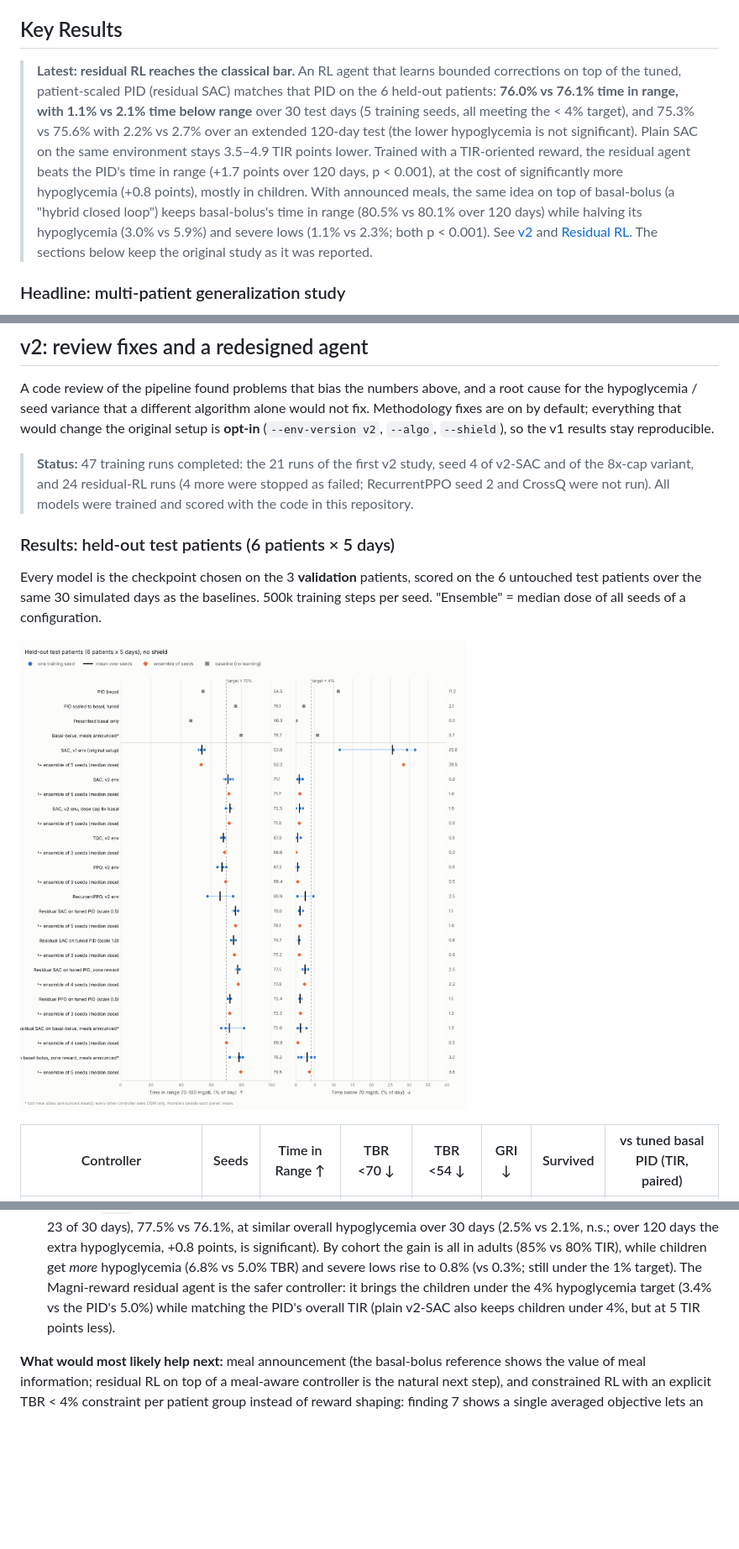
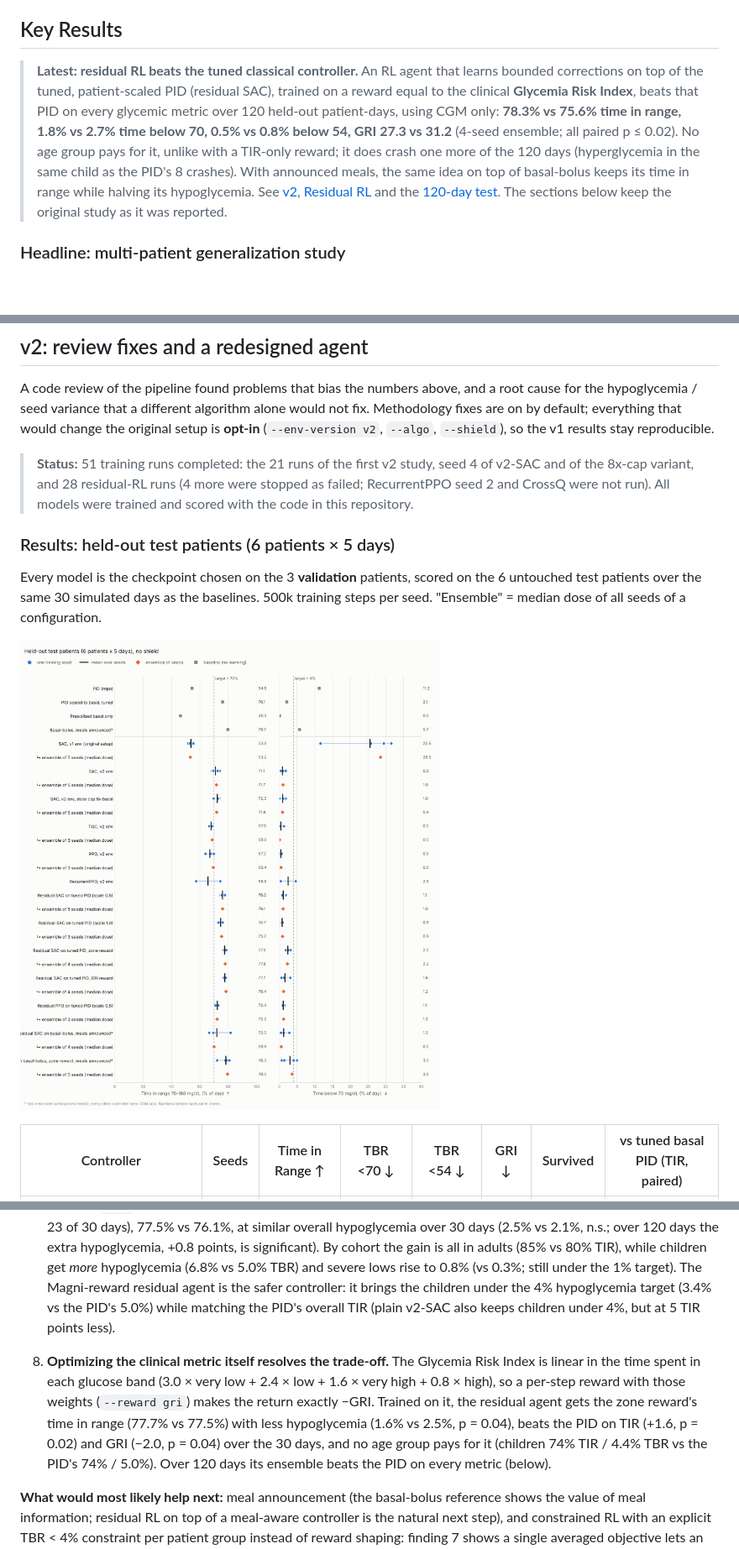
Before and after one commit to ZUBAIR300Z/glucose-rl, a Markdown page: README.md, 3 parts joined by grey strips. Shown at 84% size. Rendered like a GitHub page; pictures changed too: docs/study_comparison.png; blank space fills up the shorter version.

```diff
--- a/README.md
+++ b/README.md
@@ -39,21 +39,19 @@ UVA/Padova Type-1 Diabetes simulator.**
 
 ## Key Results
 
-> **Latest: residual RL reaches the classical bar.** An RL agent that learns
-> bounded corrections on top of the tuned, patient-scaled PID (residual SAC)
-> matches that PID on the 6 held-out patients: **76.0% vs 76.1% time in range,
-> with 1.1% vs 2.1% time below range** over 30 test days (5 training seeds,
-> all meeting the < 4% target), and 75.3% vs 75.6% with 2.2% vs 2.7% over an
-> extended 120-day test (the lower hypoglycemia is not significant). Plain
-> SAC on the same environment stays 3.5–4.9 TIR points lower. Trained with a
-> TIR-oriented reward, the residual agent beats the PID's time in range
-> (+1.7 points over 120 days, p < 0.001), at the cost of significantly more
-> hypoglycemia (+0.8 points), mostly in children. With announced meals, the
-> same idea on top of basal-bolus (a "hybrid closed loop") keeps
-> basal-bolus's time in range (80.5% vs 80.1% over 120 days) while halving
-> its hypoglycemia (3.0% vs 5.9%) and severe lows (1.1% vs 2.3%; both
-> p < 0.001). See [v2](#v2-review-fixes-and-a-redesigned-agent)
-> and [Residual RL](#residual-rl-on-top-of-the-tuned-pid). The sections below
+> **Latest: residual RL beats the tuned classical controller.** An RL agent
+> that learns bounded corrections on top of the tuned, patient-scaled PID
+> (residual SAC), trained on a reward equal to the clinical **Glycemia Risk
+> Index**, beats that PID on every glycemic metric over 120 held-out
+> patient-days, using CGM only: **78.3% vs 75.6% time in range, 1.8% vs 2.7%
+> time below 70, 0.5% vs 0.8% below 54, GRI 27.3 vs 31.2** (4-seed
+> ensemble; all paired p ≤ 0.02). No age group pays for it, unlike with a
+> TIR-only reward; it does crash one more of the 120 days (hyperglycemia in
+> the same child as the PID's 8 crashes). With announced meals, the same
+> idea on top of basal-bolus keeps its time in range while halving its
+> hypoglycemia. See [v2](#v2-review-fixes-and-a-redesigned-agent),
+> [Residual RL](#residual-rl-on-top-of-the-tuned-pid) and the
+> [120-day test](#v2-review-fixes-and-a-redesigned-agent). The sections below
 > keep the original study as it was reported.
 
 ### Headline: multi-patient generalization study
@@ -237,8 +235,8 @@ alone would not fix. Methodology fixes are on by default; everything that
 would change the original setup is **opt-in** (`--env-version v2`, `--algo`,
 `--shield`), so the v1 results stay reproducible.
 
-> **Status:** 47 training runs completed: the 21 runs of the first v2 study,
-> seed 4 of v2-SAC and of the 8x-cap variant, and 24 residual-RL runs (4
+> **Status:** 51 training runs completed: the 21 runs of the first v2 study,
+> seed 4 of v2-SAC and of the 8x-cap variant, and 28 residual-RL runs (4
 > more were stopped as failed; RecurrentPPO seed 2 and CrossQ were not run).
 > All models were trained and scored with the code in this repository.
 
@@ -327,6 +327,17 @@ lower is better).
    overall TIR (plain v2-SAC also keeps children under 4%, but at 5 TIR
    points less).
 
+8. **Optimizing the clinical metric itself resolves the trade-off.** The
+   Glycemia Risk Index is linear in the time spent in each glucose band
+   (3.0 × very low + 2.4 × low + 1.6 × very high + 0.8 × high), so a
+   per-step reward with those weights (`--reward gri`) makes the return
+   exactly −GRI. Trained on it, the residual agent gets the zone reward's
+   time in range (77.7% vs 77.5%) with less hypoglycemia (1.6% vs 2.5%,
+   p = 0.04), beats the PID on TIR (+1.6, p = 0.02) and GRI (−2.0,
+   p = 0.04) over the 30 days, and no age group pays for it (children 74%
+   TIR / 4.4% TBR vs the PID's 74% / 5.0%). Over 120 days its ensemble beats
+   the PID on every metric (below).
+
 **What would most likely help next:** meal announcement (the basal-bolus
 reference shows the value of meal information; residual RL on top of a
 meal-aware controller is the natural next step), and constrained RL with an
```
Also changed, not shown: other parts of README.md (+19 -5 lines), docs/extended_results/summary.md (+6 -0 lines), docs/study_comparison.md (+8 -0 lines), docs/study_comparison_shield.png, 11 other files.
